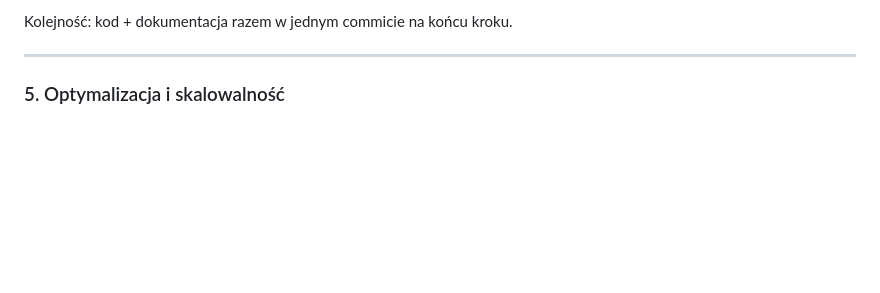
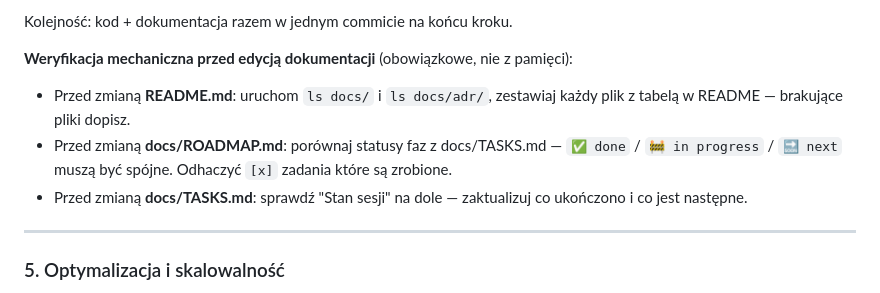
Before and after one commit to dev76bitpl/tai, a Markdown page: CLAUDE.md, the part around the change. GitHub-like rendering; blank space fills up the shorter version.

Commit message:
chore: update

```diff
--- a/CLAUDE.md
+++ b/CLAUDE.md
@@ -64,6 +64,12 @@ Co aktualizować:
 - **docs/adr/** – jeśli pojawiła się decyzja architektoniczna
 
 Kolejność: kod + dokumentacja razem w jednym commicie na końcu kroku.
+
+**Weryfikacja mechaniczna przed edycją dokumentacji** (obowiązkowe, nie z pamięci):
+
+- Przed zmianą **README.md**: uruchom `ls docs/` i `ls docs/adr/`, zestawiaj każdy plik z tabelą w README — brakujące pliki dopisz.
+- Przed zmianą **docs/ROADMAP.md**: porównaj statusy faz z docs/TASKS.md — `✅ done` / `🚧 in progress` / `🔜 next` muszą być spójne. Odhaczyć `[x]` zadania które są zrobione.
+- Przed zmianą **docs/TASKS.md**: sprawdź "Stan sesji" na dole — zaktualizuj co ukończono i co jest następne.
 
 ---
 
```
